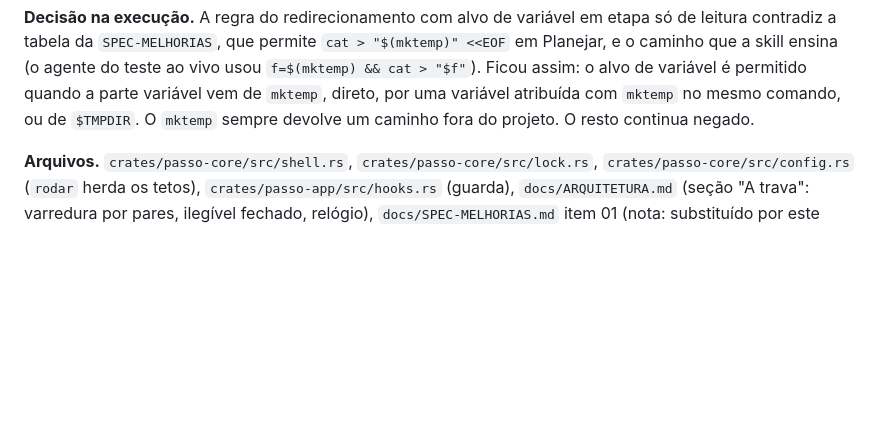
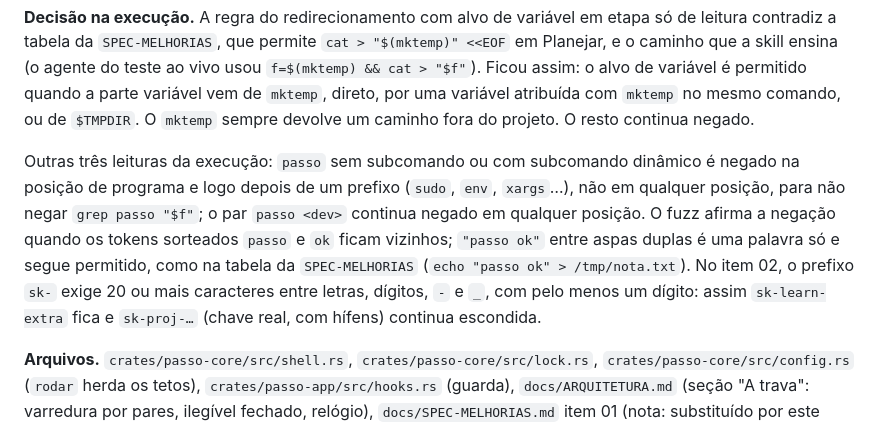
Before and after one commit to JonathanSantos/passo, a Markdown page: docs/SPEC-REVISAO-2.md, the part around the change. Rendered like a GitHub page; blank space fills up the shorter version.

```diff
--- a/docs/SPEC-REVISAO-2.md
+++ b/docs/SPEC-REVISAO-2.md
@@ -33,6 +33,8 @@ Regras de execução iguais às de `docs/SPEC.md`: um item por vez, na ordem; um
 - **Fuzz com vocabulário.** O corpus determinístico passa a sortear também as palavras `env`, `sudo`, `nice`, `sh`, `-c`, `{`, `then`, `do`, `passo`, `ok`, `git`, `commit`, `$(`, `<<EOF`. Além de "não entra em pânico", afirma: nenhum caso leva mais de 50 ms, e nenhum caso que contenha a sequência de palavras `passo ok` fora de aspas simples é permitido durante um run.
 
 **Decisão na execução.** A regra do redirecionamento com alvo de variável em etapa só de leitura contradiz a tabela da `SPEC-MELHORIAS`, que permite `cat > "$(mktemp)" <<EOF` em Planejar, e o caminho que a skill ensina (o agente do teste ao vivo usou `f=$(mktemp) && cat > "$f"`). Ficou assim: o alvo de variável é permitido quando a parte variável vem de `mktemp`, direto, por uma variável atribuída com `mktemp` no mesmo comando, ou de `$TMPDIR`. O `mktemp` sempre devolve um caminho fora do projeto. O resto continua negado.
+
+Outras três leituras da execução: `passo` sem subcomando ou com subcomando dinâmico é negado na posição de programa e logo depois de um prefixo (`sudo`, `env`, `xargs`…), não em qualquer posição, para não negar `grep passo "$f"`; o par `passo <dev>` continua negado em qualquer posição. O fuzz afirma a negação quando os tokens sorteados `passo` e `ok` ficam vizinhos; `"passo ok"` entre aspas duplas é uma palavra só e segue permitido, como na tabela da `SPEC-MELHORIAS` (`echo "passo ok" > /tmp/nota.txt`). No item 02, o prefixo `sk-` exige 20 ou mais caracteres entre letras, dígitos, `-` e `_`, com pelo menos um dígito: assim `sk-learn-extra` fica e `sk-proj-…` (chave real, com hífens) continua escondida.
 
 **Arquivos.** `crates/passo-core/src/shell.rs`, `crates/passo-core/src/lock.rs`, `crates/passo-core/src/config.rs` (`rodar` herda os tetos), `crates/passo-app/src/hooks.rs` (guarda), `docs/ARQUITETURA.md` (seção "A trava": varredura por pares, ilegível fechado, relógio), `docs/SPEC-MELHORIAS.md` item 01 (nota: substituído por este item).
 
```
Also changed, not shown: docs/ARQUITETURA.md (+2 -0 lines).
